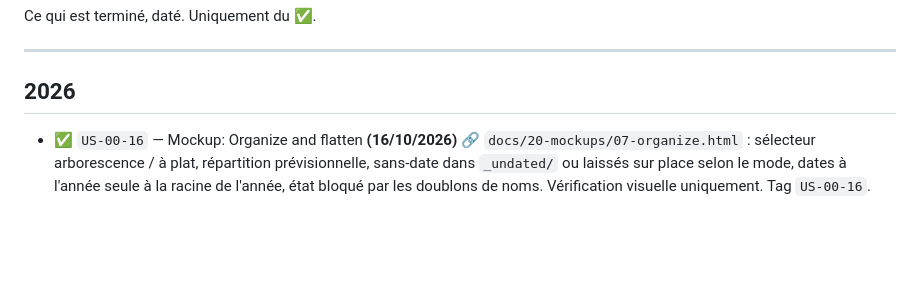
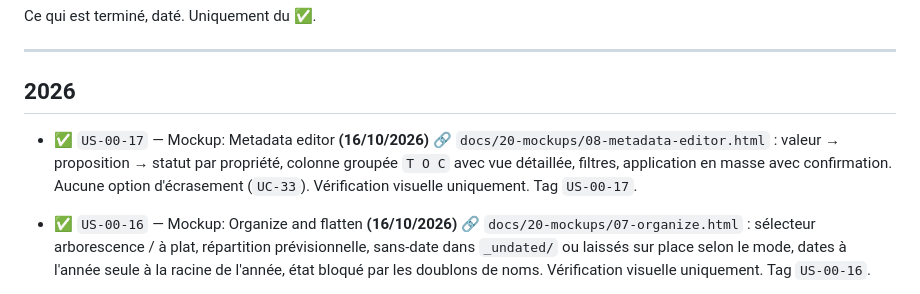
Before and after one commit to Squallygator/yait, a Markdown page: Work/history.md, the part around the change. GitHub-like rendering; blank space fills up the shorter version.

Commit message:
docs(work): close out US-00-17
Co-Authored-By: Claude Sonnet 5.5 <noreply@anthropic.com>

```diff
--- a/Work/history.md
+++ b/Work/history.md
@@ -5,6 +5,11 @@ Ce qui est terminé, daté. Uniquement du ✅.
 ---
 
 ## 2026
+
+- ✅ `US-00-17` — Mockup: Metadata editor **(16/10/2026)** [🔗](F00-specs-corpus-and-pretotype/Plan/US-00-17-screen-metadata-editor.md)
+  `docs/20-mockups/08-metadata-editor.html` : valeur → proposition → statut par propriété, colonne
+  groupée `T O C` avec vue détaillée, filtres, application en masse avec confirmation. Aucune option
+  d'écrasement (`UC-33`). Vérification visuelle uniquement. Tag `US-00-17`.
 
 - ✅ `US-00-16` — Mockup: Organize and flatten **(16/10/2026)** [🔗](F00-specs-corpus-and-pretotype/Plan/US-00-16-screen-organize.md)
   `docs/20-mockups/07-organize.html` : sélecteur arborescence / à plat, répartition prévisionnelle,
```
Also changed, not shown: Work/todo.md (+1 -1 lines), 1 other file.
